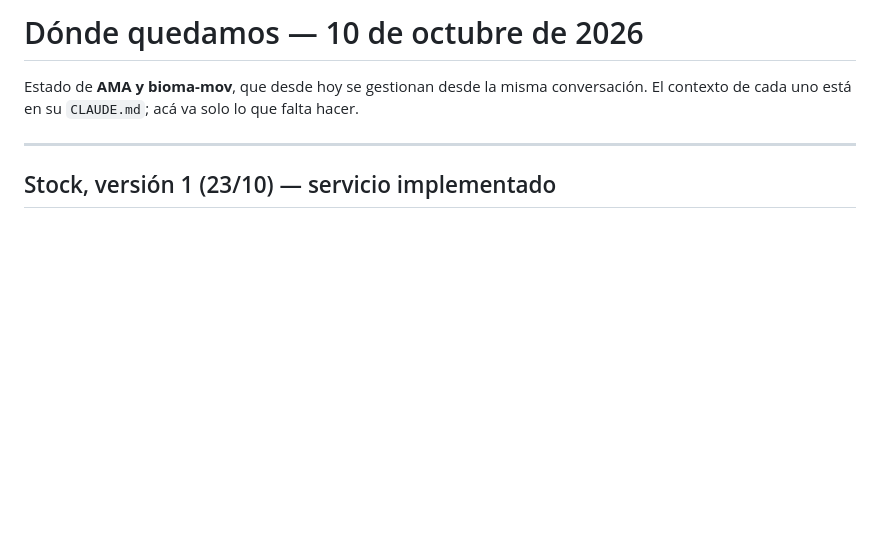
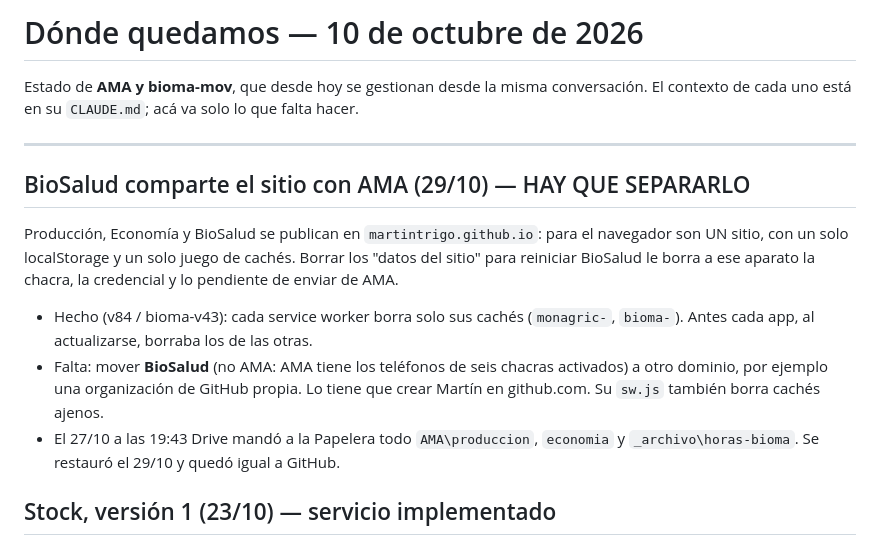
Before and after one commit to MartinTrigo/MonAgric, a Markdown page: PENDIENTES.md, the part around the change. GitHub-like rendering; blank space fills up the shorter version.

Commit message:
PENDIENTES: BioSalud comparte el sitio con AMA y hay que separarlo
Co-Authored-By: Claude Opus 5.5 <noreply@anthropic.com>

```diff
--- a/PENDIENTES.md
+++ b/PENDIENTES.md
@@ -5,6 +5,21 @@ conversación. El contexto de cada uno está en su `CLAUDE.md`; acá va solo lo
 que falta hacer.
 
 ---
+
+## BioSalud comparte el sitio con AMA (29/10) — HAY QUE SEPARARLO
+
+Producción, Economía y BioSalud se publican en `martintrigo.github.io`: para el
+navegador son UN sitio, con un solo localStorage y un solo juego de cachés.
+Borrar los "datos del sitio" para reiniciar BioSalud le borra a ese aparato la
+chacra, la credencial y lo pendiente de enviar de AMA.
+
+- Hecho (v84 / bioma-v43): cada service worker borra solo sus cachés
+  (`monagric-`, `bioma-`). Antes cada app, al actualizarse, borraba los de las otras.
+- Falta: mover **BioSalud** (no AMA: AMA tiene los teléfonos de seis chacras
+  activados) a otro dominio, por ejemplo una organización de GitHub propia.
+  Lo tiene que crear Martín en github.com. Su `sw.js` también borra cachés ajenos.
+- El 27/10 a las 19:43 Drive mandó a la Papelera todo `AMA\produccion`,
+  `economia` y `_archivo\horas-bioma`. Se restauró el 29/10 y quedó igual a GitHub.
 
 ## Stock, versión 1 (23/10) — servicio implementado
 
```
